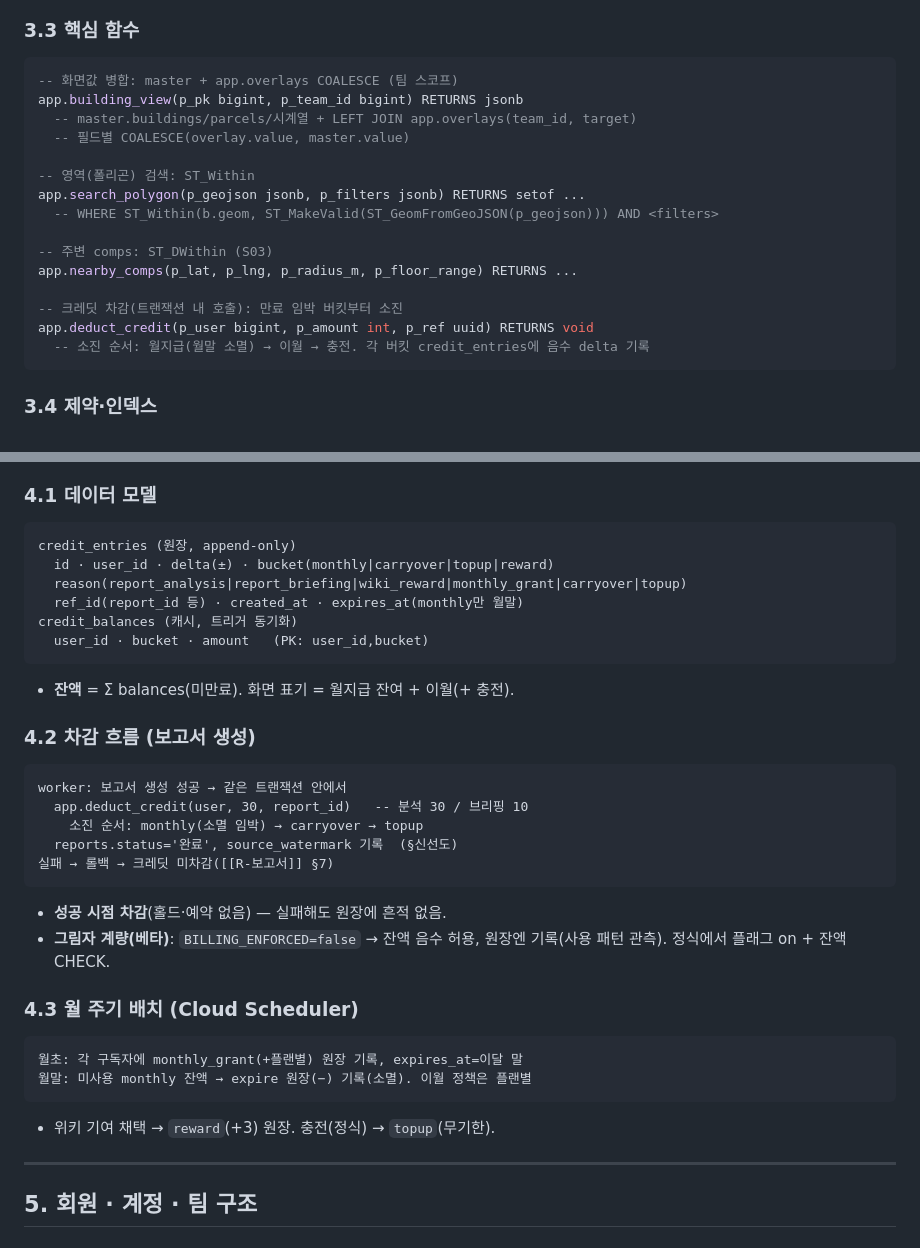
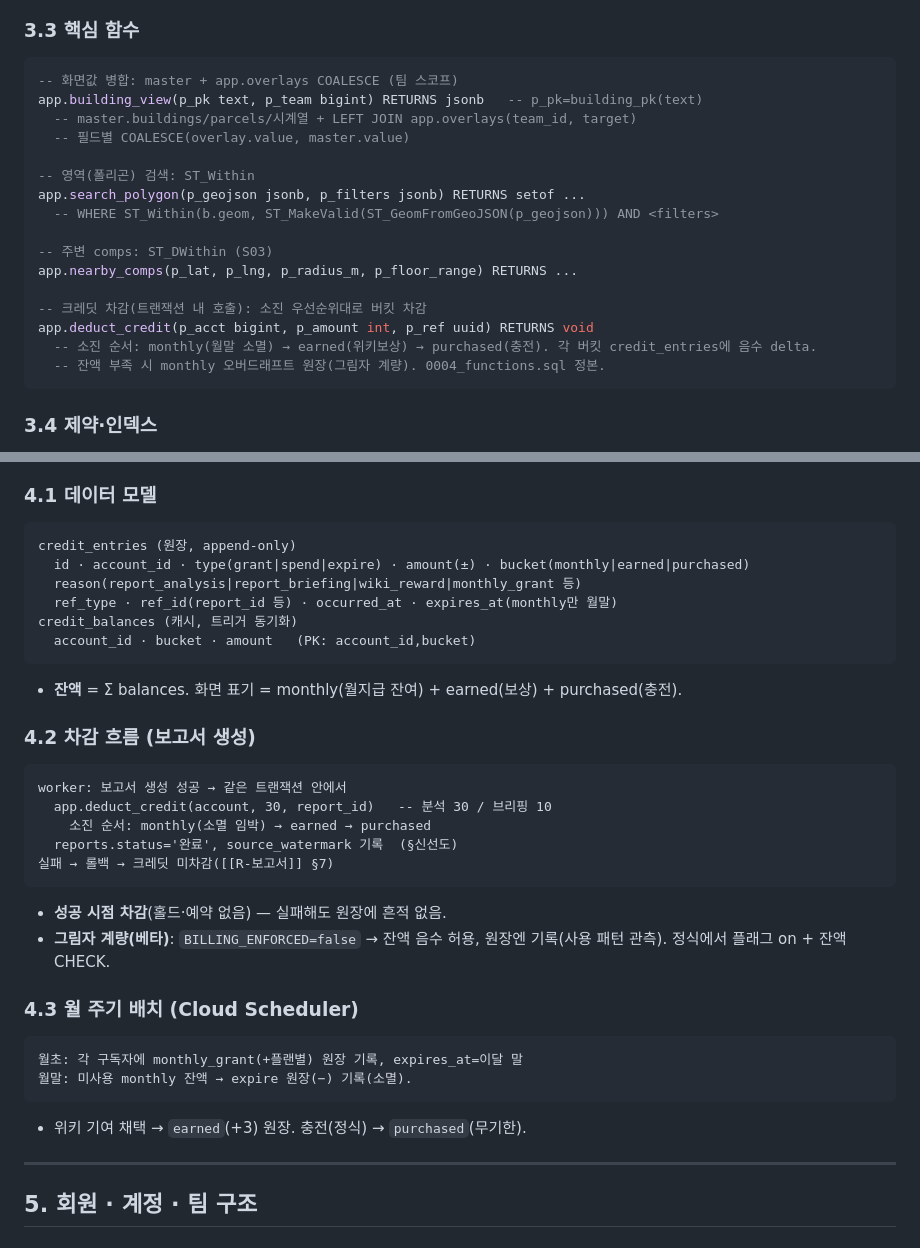
Before and after one commit to lsu7202/billtamjung, a Markdown page: specs/07-architecture/01-상세설계.md, 2 parts joined by grey strips. Drawn GitHub-style.

Commit message:
docs(상세설계 정정): 코드 정본과 불일치 수정
- 크레딧 버킷명 정정: carryover/topup/reward → earned/purchased(0003 ENUM 정본)
  · 소진순서 monthly→earned→purchased, wiki채택=earned, 충전=purchased
  · credit_entries 컬럼 실제 스키마 반영(account_id·type·occurred_at·ref_type)
- building_view 서명 정정: p_pk bigint → p_pk text(building_pk=text, 0004 정본)
- deduct_credit 파라미터명 p_user→p_acct, 오버드래프트(그림자계량) 명시

Co-Authored-By: Claude Opus 4.8 (1M context) <noreply@anthropic.com>

````diff
--- a/specs/07-architecture/01-상세설계.md
+++ b/specs/07-architecture/01-상세설계.md
@@ -172,7 +172,7 @@ CREATE TRIGGER trg_credit AFTER INSERT ON app.credit_entries
 ### 3.3 핵심 함수
 ```sql
 -- 화면값 병합: master + app.overlays COALESCE (팀 스코프)
-app.building_view(p_pk bigint, p_team_id bigint) RETURNS jsonb
+app.building_view(p_pk text, p_team bigint) RETURNS jsonb   -- p_pk=building_pk(text)
   -- master.buildings/parcels/시계열 + LEFT JOIN app.overlays(team_id, target)
   -- 필드별 COALESCE(overlay.value, master.value)
 
@@ -183,9 +183,10 @@ app.search_polygon(p_geojson jsonb, p_filters jsonb) RETURNS setof ...
 -- 주변 comps: ST_DWithin (S03)
 app.nearby_comps(p_lat, p_lng, p_radius_m, p_floor_range) RETURNS ...
 
--- 크레딧 차감(트랜잭션 내 호출): 만료 임박 버킷부터 소진
-app.deduct_credit(p_user bigint, p_amount int, p_ref uuid) RETURNS void
-  -- 소진 순서: 월지급(월말 소멸) → 이월 → 충전. 각 버킷 credit_entries에 음수 delta 기록
+-- 크레딧 차감(트랜잭션 내 호출): 소진 우선순위대로 버킷 차감
+app.deduct_credit(p_acct bigint, p_amount int, p_ref uuid) RETURNS void
+  -- 소진 순서: monthly(월말 소멸) → earned(위키보상) → purchased(충전). 각 버킷 credit_entries에 음수 delta.
+  -- 잔액 부족 시 monthly 오버드래프트 원장(그림자 계량). 0004_functions.sql 정본.
 ```
 
 ### 3.4 제약·인덱스
@@ -202,19 +203,19 @@ app.deduct_credit(p_user bigint, p_amount int, p_ref uuid) RETURNS void
 ### 4.1 데이터 모델
 ```
 credit_entries (원장, append-only)
-  id · user_id · delta(±) · bucket(monthly|carryover|topup|reward)
-  reason(report_analysis|report_briefing|wiki_reward|monthly_grant|carryover|topup)
-  ref_id(report_id 등) · created_at · expires_at(monthly만 월말)
+  id · account_id · type(grant|spend|expire) · amount(±) · bucket(monthly|earned|purchased)
+  reason(report_analysis|report_briefing|wiki_reward|monthly_grant 등)
+  ref_type · ref_id(report_id 등) · occurred_at · expires_at(monthly만 월말)
 credit_balances (캐시, 트리거 동기화)
-  user_id · bucket · amount   (PK: user_id,bucket)
+  account_id · bucket · amount   (PK: account_id,bucket)
 ```
-- **잔액** = Σ balances(미만료). 화면 표기 = 월지급 잔여 + 이월(+ 충전).
+- **잔액** = Σ balances. 화면 표기 = monthly(월지급 잔여) + earned(보상) + purchased(충전).
 
 ### 4.2 차감 흐름 (보고서 생성)
 ```
 worker: 보고서 생성 성공 → 같은 트랜잭션 안에서
-  app.deduct_credit(user, 30, report_id)   -- 분석 30 / 브리핑 10
-    소진 순서: monthly(소멸 임박) → carryover → topup
+  app.deduct_credit(account, 30, report_id)   -- 분석 30 / 브리핑 10
+    소진 순서: monthly(소멸 임박) → earned → purchased
   reports.status='완료', source_watermark 기록  (§신선도)
 실패 → 롤백 → 크레딧 미차감([[R-보고서]] §7)
 ```
@@ -224,9 +225,9 @@ worker: 보고서 생성 성공 → 같은 트랜잭션 안에서
 ### 4.3 월 주기 배치 (Cloud Scheduler)
 ```
 월초: 각 구독자에 monthly_grant(+플랜별) 원장 기록, expires_at=이달 말
-월말: 미사용 monthly 잔액 → expire 원장(−) 기록(소멸). 이월 정책은 플랜별
+월말: 미사용 monthly 잔액 → expire 원장(−) 기록(소멸).
 ```
-- 위키 기여 채택 → `reward`(+3) 원장. 충전(정식) → `topup`(무기한).
+- 위키 기여 채택 → `earned`(+3) 원장. 충전(정식) → `purchased`(무기한).
 
 ---
 
````
